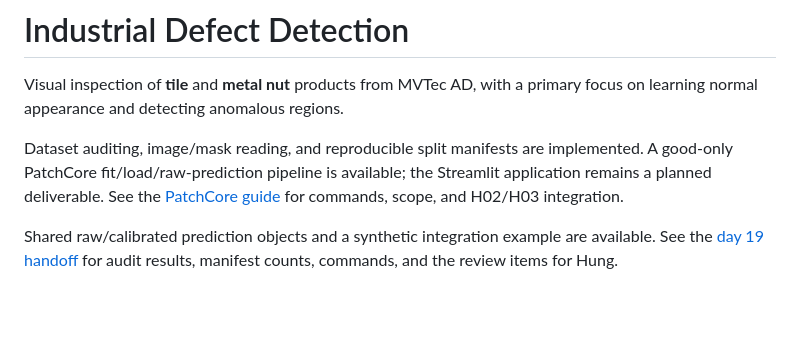
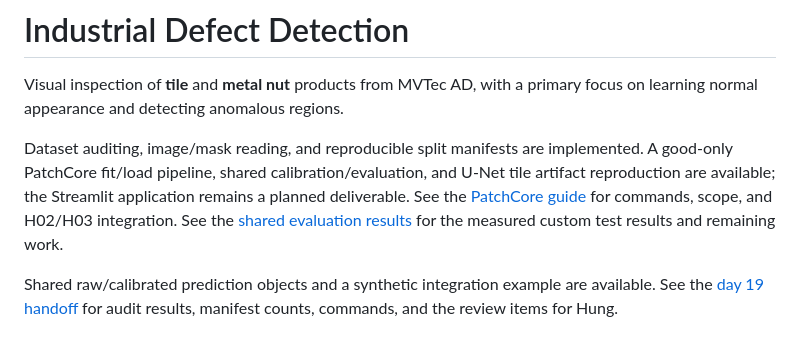
Before and after one commit to 10tothepowerof6/industrial-defect-detection, a Markdown page: README.md, the part around the change. Drawn GitHub-style; blank space fills up the shorter version.

Commit message:
docs(results): record shared PatchCore evaluation and U-Net reproduction

```diff
--- a/README.md
+++ b/README.md
@@ -4,9 +4,12 @@ Visual inspection of **tile** and **metal nut** products from MVTec AD, with a
 primary focus on learning normal appearance and detecting anomalous regions.
 
 Dataset auditing, image/mask reading, and reproducible split manifests are
-implemented. A good-only PatchCore fit/load/raw-prediction pipeline is available;
+implemented. A good-only PatchCore fit/load pipeline, shared calibration/evaluation,
+and U-Net tile artifact reproduction are available;
 the Streamlit application remains a planned deliverable. See the
 [PatchCore guide](docs/patchcore-guide.md) for commands, scope, and H02/H03 integration.
+See the [shared evaluation results](docs/results/shared-evaluation-day21.md) for
+the measured custom test results and remaining work.
 
 Shared raw/calibrated prediction objects and a synthetic integration example are
 available. See the [day 19 handoff](docs/day19-handoff.md) for audit results,
```
Also changed, not shown: docs/patchcore-guide.md (+45 -59 lines), docs/results/day21-patchcore.md (+5 -0 lines), docs/results/shared-evaluation-day21.md (added, +130 -0 lines), docs/results/figures/metal-nut-scratch-missed.png (added), docs/results/figures/tile-crack-comparison.png (added), 5 other files.
